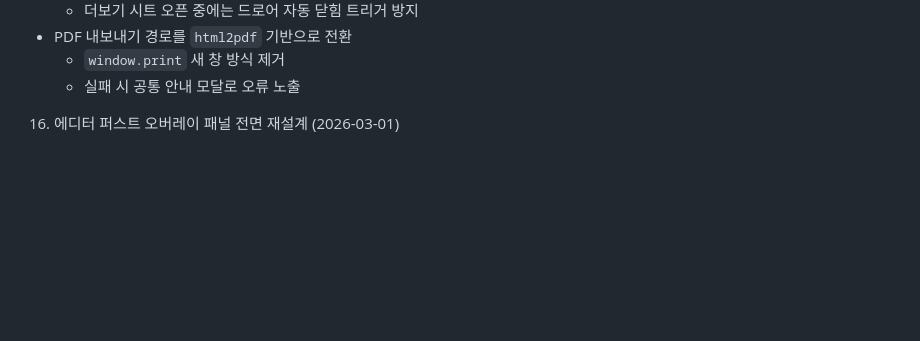
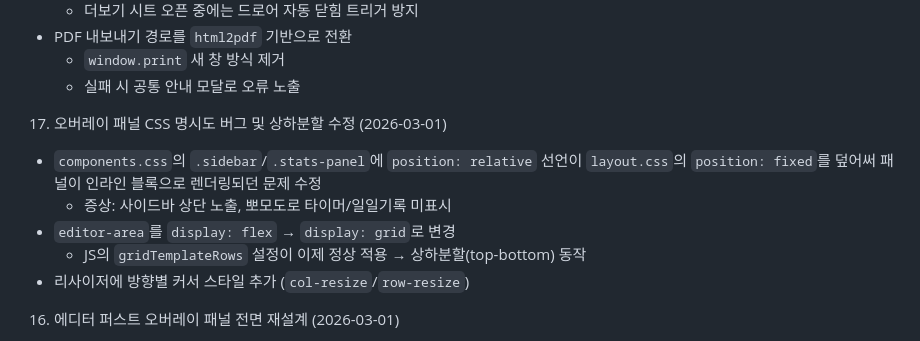
Before and after one commit to leydian/WritingEditor, a Markdown page: docs/PROJECT_UNIFIED.md, the part around the change. Rendered like a GitHub page; blank space fills up the shorter version.

```diff
--- a/docs/PROJECT_UNIFIED.md
+++ b/docs/PROJECT_UNIFIED.md
@@ -112,6 +112,13 @@
 - PDF 내보내기 경로를 `html2pdf` 기반으로 전환
   - `window.print` 새 창 방식 제거
   - 실패 시 공통 안내 모달로 오류 노출
+
+17. 오버레이 패널 CSS 명시도 버그 및 상하분할 수정 (2026-03-01)
+- `components.css`의 `.sidebar`/`.stats-panel`에 `position: relative` 선언이 `layout.css`의 `position: fixed`를 덮어써 패널이 인라인 블록으로 렌더링되던 문제 수정
+  - 증상: 사이드바 상단 노출, 뽀모도로 타이머/일일기록 미표시
+- `editor-area`를 `display: flex` → `display: grid`로 변경
+  - JS의 `gridTemplateRows` 설정이 이제 정상 적용 → 상하분할(top-bottom) 동작
+- 리사이저에 방향별 커서 스타일 추가 (`col-resize`/`row-resize`)
 
 16. 에디터 퍼스트 오버레이 패널 전면 재설계 (2026-03-01)
 - 3단 그리드 구조 폐기 → 에디터가 항상 100% 너비 사용
```
Also changed, not shown: docs/PROGRESS_SUMMARY_2026-03-01.md (+34 -0 lines), docs/worklog/PART_03_LAYOUT_AND_NAVIGATION.md (+32 -0 lines).
